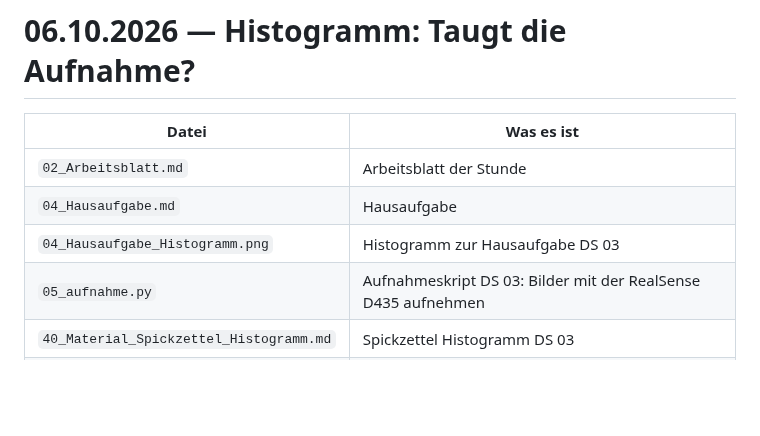
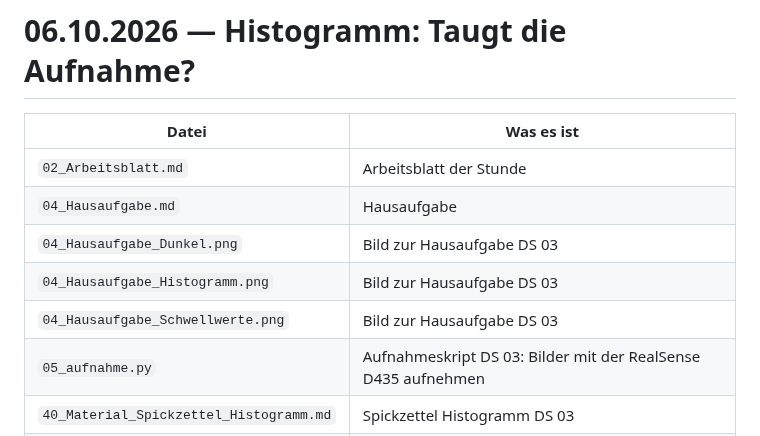
Before and after one commit to sschaffenroth/2627_KI2_KISE, a Markdown page: 03_2026-10-06_Histogramm_Farbraeume/README.md, the part around the change. GitHub-like rendering; blank space fills up the shorter version.

```diff
--- a/03_2026-10-06_Histogramm_Farbraeume/README.md
+++ b/03_2026-10-06_Histogramm_Farbraeume/README.md
@@ -4,7 +4,9 @@
 |---|---|
 | `02_Arbeitsblatt.md` | Arbeitsblatt der Stunde |
 | `04_Hausaufgabe.md` | Hausaufgabe |
-| `04_Hausaufgabe_Histogramm.png` | Histogramm zur Hausaufgabe DS 03 |
+| `04_Hausaufgabe_Dunkel.png` | Bild zur Hausaufgabe DS 03 |
+| `04_Hausaufgabe_Histogramm.png` | Bild zur Hausaufgabe DS 03 |
+| `04_Hausaufgabe_Schwellwerte.png` | Bild zur Hausaufgabe DS 03 |
 | `05_aufnahme.py` | Aufnahmeskript DS 03: Bilder mit der RealSense D435 aufnehmen |
 | `40_Material_Spickzettel_Histogramm.md` | Spickzettel Histogramm DS 03 |
 | `sys03_notfall.zip` | Notfall-Serie DS 03: Halter unter vier Beleuchtungen |
```
Also changed, not shown: 03_2026-10-06_Histogramm_Farbraeume/04_Hausaufgabe.md (+25 -64 lines), 03_2026-10-06_Histogramm_Farbraeume/04_Hausaufgabe_Dunkel.png (added), 03_2026-10-06_Histogramm_Farbraeume/04_Hausaufgabe_Histogramm.png, 03_2026-10-06_Histogramm_Farbraeume/04_Hausaufgabe_Schwellwerte.png (added).
